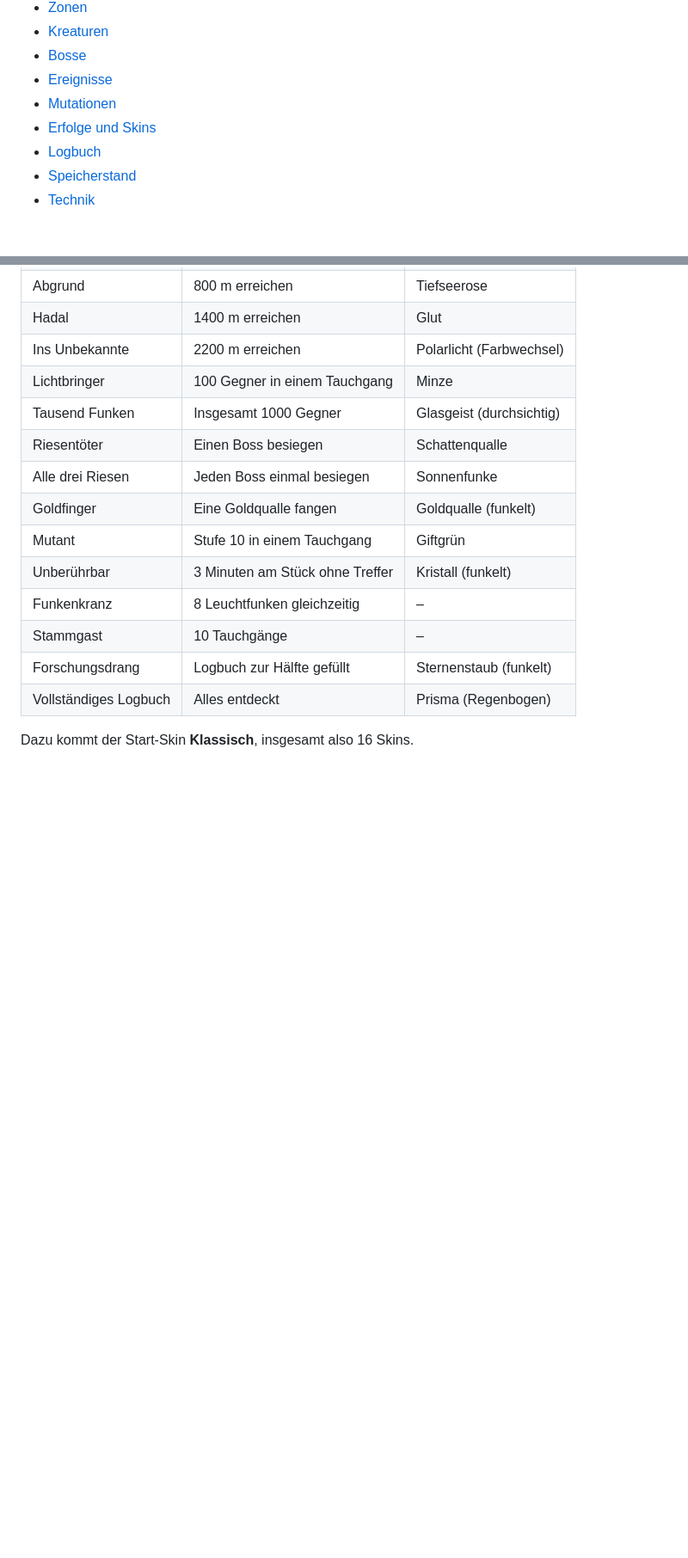
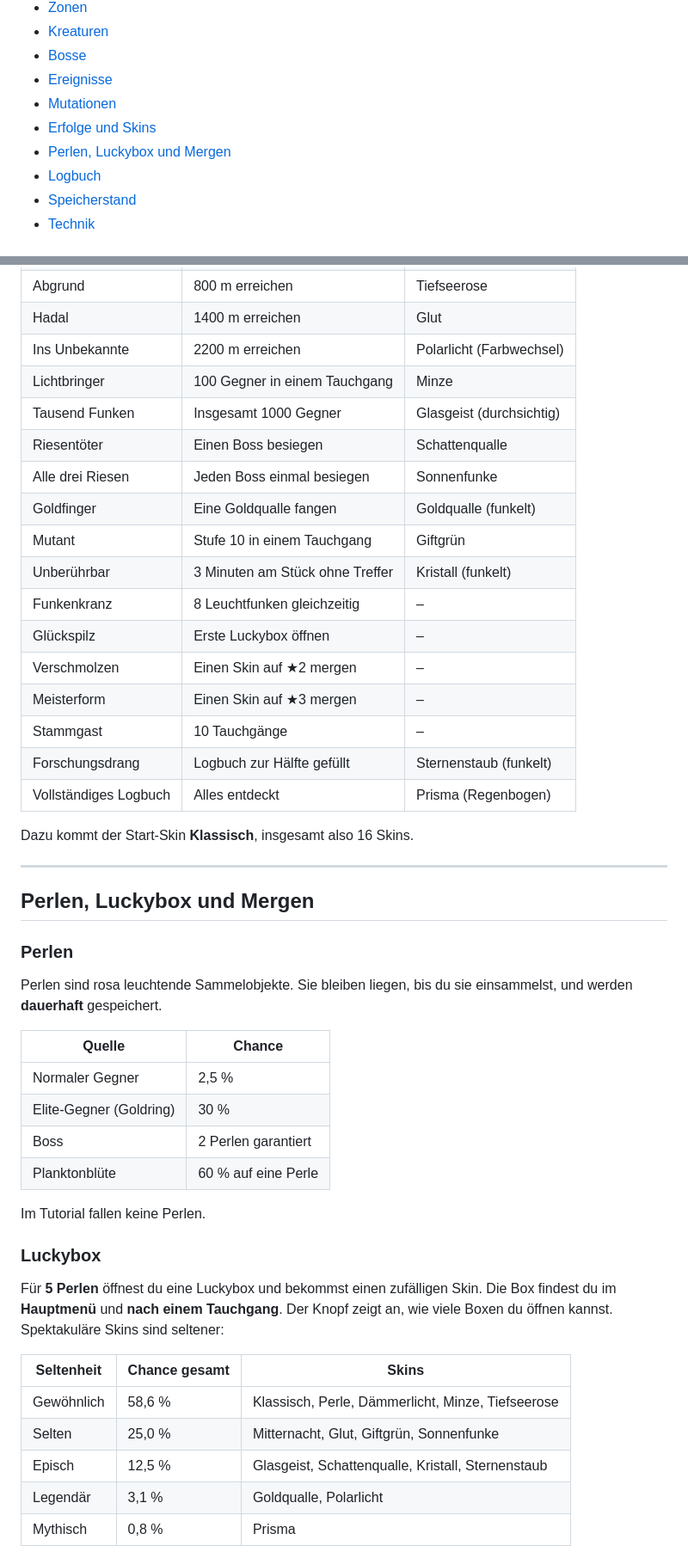
Before and after one commit to ArcticStorm243/Tiefgang, a Markdown page: README.md, 2 parts joined by grey strips. Shown at 86% size. Rendered like a GitHub page; blank space fills up the shorter version.

```diff
--- a/README.md
+++ b/README.md
@@ -19,6 +19,7 @@ Offline: `index.html` herunterladen und im Browser öffnen.
 - [Ereignisse](#ereignisse)
 - [Mutationen](#mutationen)
 - [Erfolge und Skins](#erfolge-und-skins)
+- [Perlen, Luckybox und Mergen](#perlen-luckybox-und-mergen)
 - [Logbuch](#logbuch)
 - [Speicherstand](#speicherstand)
 - [Technik](#technik)
@@ -178,8 +187,41 @@ Erfolge werden automatisch freigeschaltet. Die meisten geben einen neuen **Skin*
 | Mutant | Stufe 10 in einem Tauchgang | Giftgrün |
 | Unberührbar | 3 Minuten am Stück ohne Treffer | Kristall (funkelt) |
 | Funkenkranz | 8 Leuchtfunken gleichzeitig | – |
+| Glückspilz | Erste Luckybox öffnen | – |
+| Verschmolzen | Einen Skin auf ★2 mergen | – |
+| Meisterform | Einen Skin auf ★3 mergen | – |
 | Stammgast | 10 Tauchgänge | – |
 | Forschungsdrang | Logbuch zur Hälfte gefüllt | Sternenstaub (funkelt) |
 | Vollständiges Logbuch | Alles entdeckt | Prisma (Regenbogen) |
 
 Dazu kommt der Start-Skin **Klassisch**, insgesamt also 16 Skins.
+
+---
+
+## Perlen, Luckybox und Mergen
+
+### Perlen
+
+Perlen sind rosa leuchtende Sammelobjekte. Sie bleiben liegen, bis du sie einsammelst, und werden **dauerhaft** gespeichert.
+
+| Quelle | Chance |
+|---|---|
+| Normaler Gegner | 2,5 % |
+| Elite-Gegner (Goldring) | 30 % |
+| Boss | 2 Perlen garantiert |
+| Planktonblüte | 60 % auf eine Perle |
+
+Im Tutorial fallen keine Perlen.
+
+### Luckybox
+
+Für **5 Perlen** öffnest du eine Luckybox und bekommst einen zufälligen Skin. Die Box findest du im **Hauptmenü** und **nach einem Tauchgang**. Der Knopf zeigt an, wie viele Boxen du öffnen kannst. Spektakuläre Skins sind seltener:
+
+| Seltenheit | Chance gesamt | Skins |
+|---|---|---|
+| Gewöhnlich | 58,6 % | Klassisch, Perle, Dämmerlicht, Minze, Tiefseerose |
+| Selten | 25,0 % | Mitternacht, Glut, Giftgrün, Sonnenfunke |
+| Episch | 12,5 % | Glasgeist, Schattenqualle, Kristall, Sternenstaub |
+| Legendär | 3,1 % | Goldqualle, Polarlicht |
+| Mythisch | 0,8 % | Prisma |
+
```
Also changed, not shown: other parts of README.md (+45 -5 lines).
